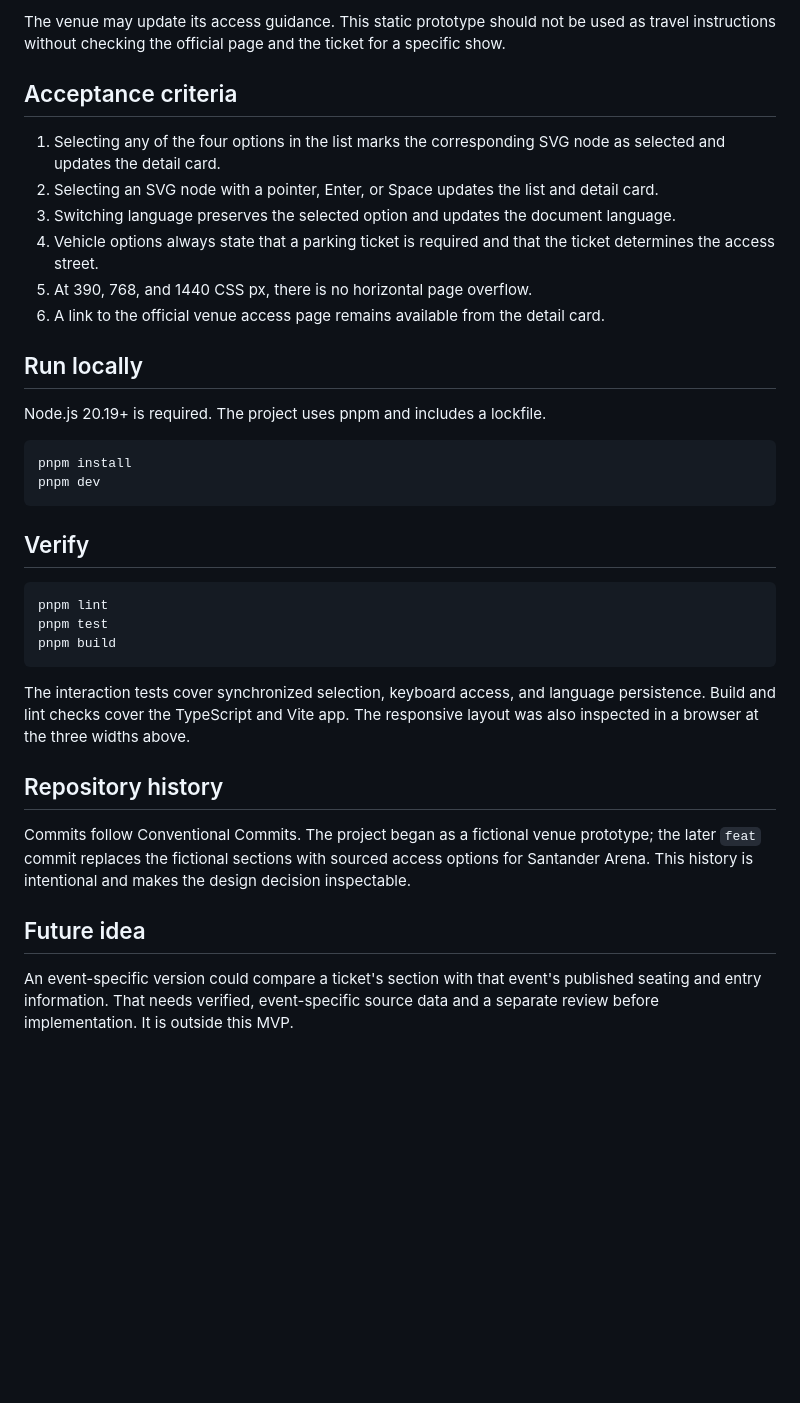
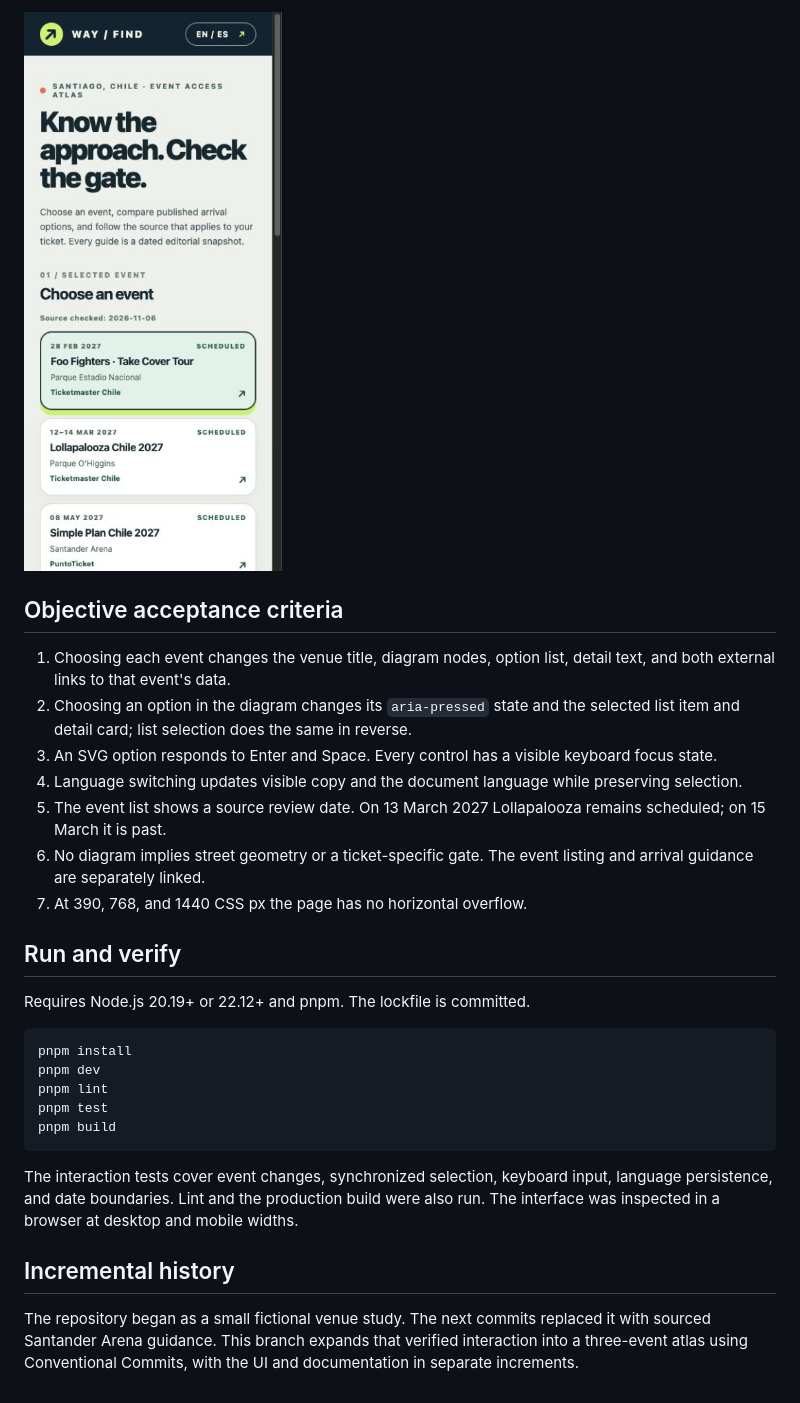
Before and after one commit to ReginaGalvezCh/venue-wayfinding-lab, a Markdown page: README.md, the part around one of its changes. Rendered like a GitHub page; pictures changed too: docs/atlas-mobile.png (added); blank space fills up the shorter version.

````diff
--- a/README.md
+++ b/README.md
@@ -27,38 +31,30 @@ The diagram is conceptual and does **not** depict the physical location of stree
 
-The venue may update its access guidance. This static prototype should not be used as travel instructions without checking the official page and the ticket for a specific show.
+![Mobile event selection](docs/atlas-mobile.png)
 
-## Acceptance criteria
+## Objective acceptance criteria
 
-1. Selecting any of the four options in the list marks the corresponding SVG node as selected and updates the detail card.
-2. Selecting an SVG node with a pointer, Enter, or Space updates the list and detail card.
-3. Switching language preserves the selected option and updates the document language.
-4. Vehicle options always state that a parking ticket is required and that the ticket determines the access street.
-5. At 390, 768, and 1440 CSS px, there is no horizontal page overflow.
-6. A link to the official venue access page remains available from the detail card.
+1. Choosing each event changes the venue title, diagram nodes, option list, detail text, and both external links to that event's data.
+2. Choosing an option in the diagram changes its `aria-pressed` state and the selected list item and detail card; list selection does the same in reverse.
+3. An SVG option responds to Enter and Space. Every control has a visible keyboard focus state.
+4. Language switching updates visible copy and the document language while preserving selection.
+5. The event list shows a source review date. On 13 March 2027 Lollapalooza remains scheduled; on 15 March it is past.
+6. No diagram implies street geometry or a ticket-specific gate. The event listing and arrival guidance are separately linked.
+7. At 390, 768, and 1440 CSS px the page has no horizontal overflow.
 
-## Run locally
+## Run and verify
 
-Node.js 20.19+ is required. The project uses pnpm and includes a lockfile.
+Requires Node.js 20.19+ or 22.12+ and pnpm. The lockfile is committed.
 
 ```sh
 pnpm install
 pnpm dev
-```
-
-## Verify
-
-```sh
 pnpm lint
 pnpm test
 pnpm build
 ```
 
-The interaction tests cover synchronized selection, keyboard access, and language persistence. Build and lint checks cover the TypeScript and Vite app. The responsive layout was also inspected in a browser at the three widths above.
+The interaction tests cover event changes, synchronized selection, keyboard input, language persistence, and date boundaries. Lint and the production build were also run. The interface was inspected in a browser at desktop and mobile widths.
 
-## Repository history
+## Incremental history
 
-Commits follow Conventional Commits. The project began as a fictional venue prototype; the later `feat` commit replaces the fictional sections with sourced access options for Santander Arena. This history is intentional and makes the design decision inspectable.
-
-## Future idea
-
-An event-specific version could compare a ticket's section with that event's published seating and entry information. That needs verified, event-specific source data and a separate review before implementation. It is outside this MVP.
+The repository began as a small fictional venue study. The next commits replaced it with sourced Santander Arena guidance. This branch expands that verified interaction into a three-event atlas using Conventional Commits, with the UI and documentation in separate increments.
````
Also changed, not shown: other parts of README.md (+20 -16 lines), docs/atlas-desktop.png (added).
